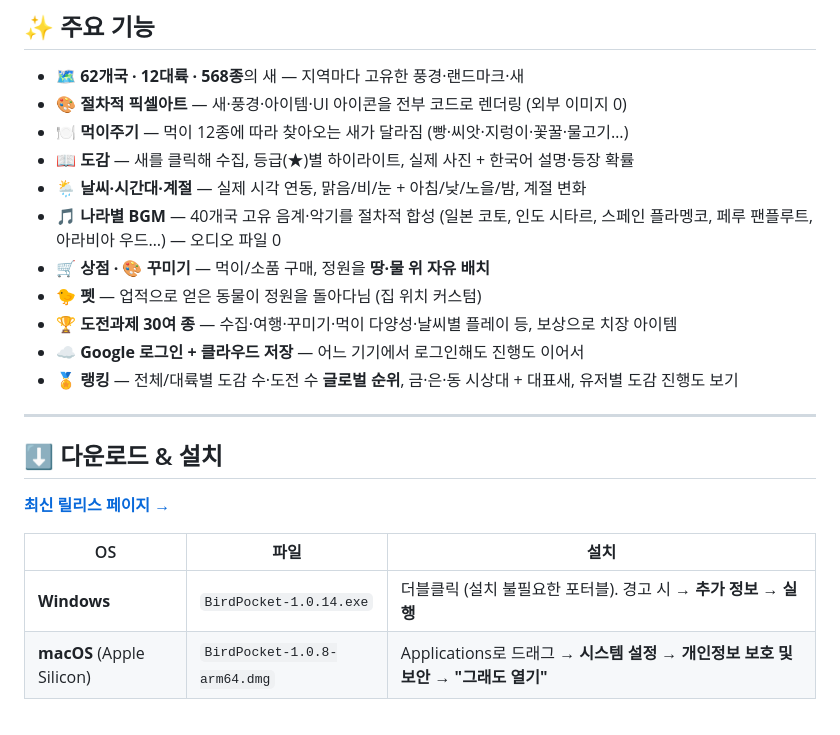
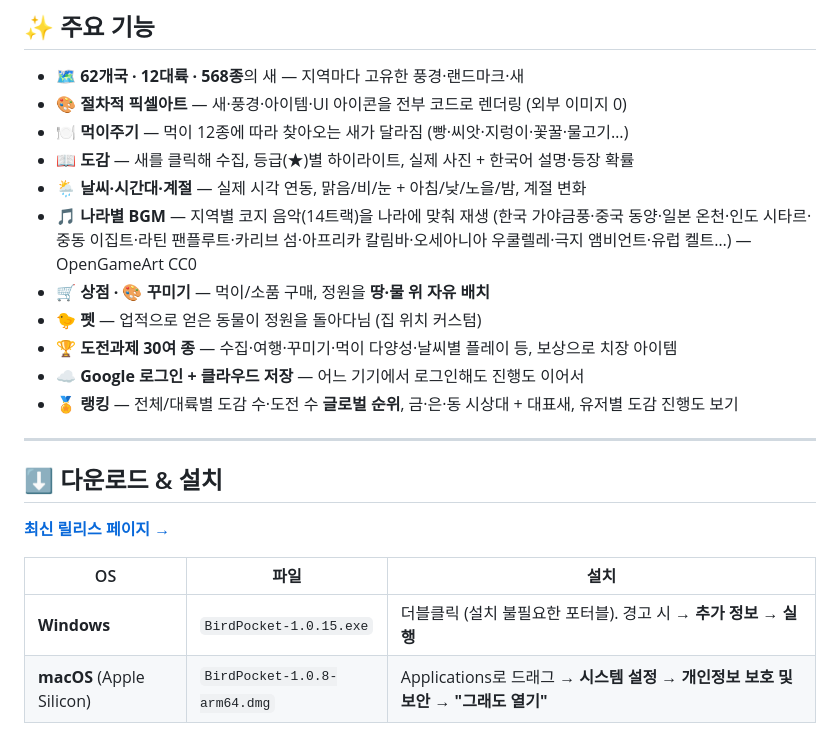
Before and after one commit to woopo666/bird-pocket, a Markdown page: README.md, the part around the change. GitHub-like rendering.

Commit message:
1.0.15 BGM

```diff
--- a/README.md
+++ b/README.md
@@ -28,7 +28,7 @@ Bird Pocket은 화면 한구석에 늘 떠 있는 **데스크톱 펫 위젯**입
 - 🍽 **먹이주기** — 먹이 12종에 따라 찾아오는 새가 달라짐 (빵·씨앗·지렁이·꽃꿀·물고기…)
 - 📖 **도감** — 새를 클릭해 수집, 등급(★)별 하이라이트, 실제 사진 + 한국어 설명·등장 확률
 - 🌦 **날씨·시간대·계절** — 실제 시각 연동, 맑음/비/눈 + 아침/낮/노을/밤, 계절 변화
-- 🎵 **나라별 BGM** — 40개국 고유 음계·악기를 절차적 합성 (일본 코토, 인도 시타르, 스페인 플라멩코, 페루 팬플루트, 아라비아 우드…) — 오디오 파일 0
+- 🎵 **나라별 BGM** — 지역별 코지 음악(14트랙)을 나라에 맞춰 재생 (한국 가야금풍·중국 동양·일본 온천·인도 시타르·중동 이집트·라틴 팬플루트·카리브 섬·아프리카 칼림바·오세아니아 우쿨렐레·극지 앰비언트·유럽 켈트…) — OpenGameArt CC0
 - 🛒 **상점 · 🎨 꾸미기** — 먹이/소품 구매, 정원을 **땅·물 위 자유 배치**
 - 🐤 **펫** — 업적으로 얻은 동물이 정원을 돌아다님 (집 위치 커스텀)
 - 🏆 **도전과제 30여 종** — 수집·여행·꾸미기·먹이 다양성·날씨별 플레이 등, 보상으로 치장 아이템
@@ -43,7 +43,7 @@ Bird Pocket은 화면 한구석에 늘 떠 있는 **데스크톱 펫 위젯**입
 
 | OS | 파일 | 설치 |
 |----|------|------|
-| **Windows** | `BirdPocket-1.0.14.exe` | 더블클릭 (설치 불필요한 포터블). 경고 시 → **추가 정보 → 실행** |
+| **Windows** | `BirdPocket-1.0.15.exe` | 더블클릭 (설치 불필요한 포터블). 경고 시 → **추가 정보 → 실행** |
 | **macOS** (Apple Silicon) | `BirdPocket-1.0.8-arm64.dmg` | Applications로 드래그 → **시스템 설정 → 개인정보 보호 및 보안 → "그래도 열기"** |
 
 > 서명/공증을 하지 않은 개인 배포라 처음 한 번 보안 경고가 뜹니다(정상). 자세한 순서는 릴리스의 `how-to-run.txt` 참고.
```
